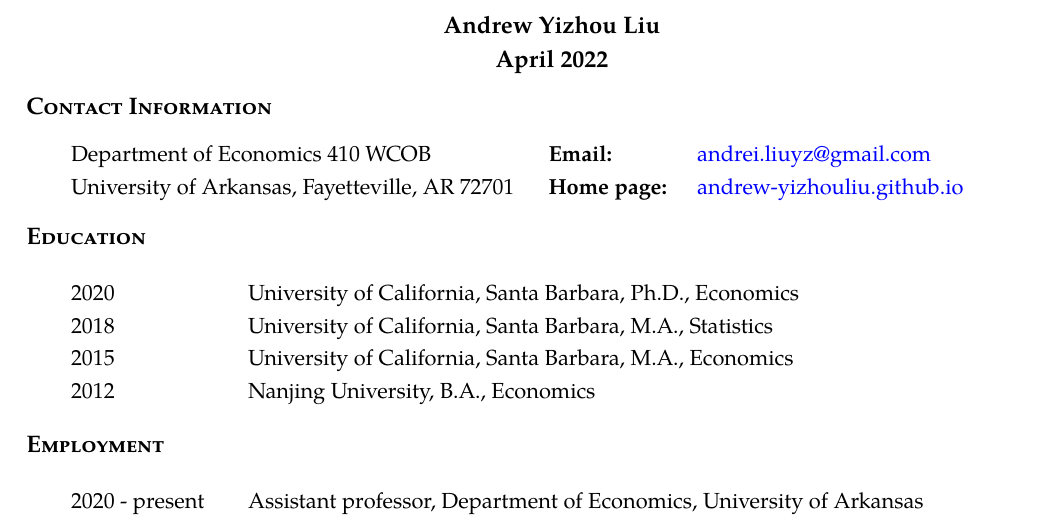
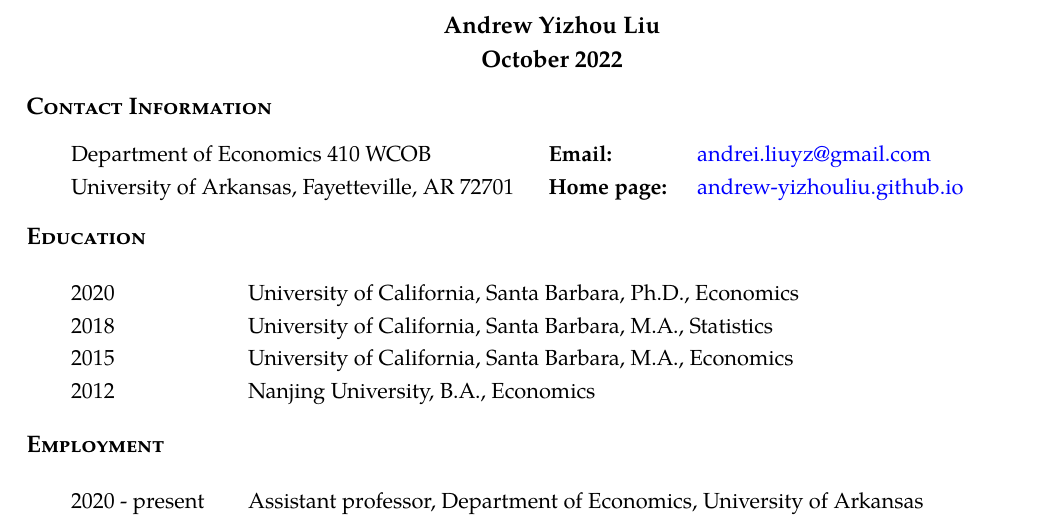
Before and after one commit to Andrew-YizhouLiu/Andrew-YizhouLiu.github.io, a LaTeX CV (files/Liu, Andrew Yizhou-CV.tex): part of page 1 of 2, cut so that both start at the same text. Compiled offline with pdfLaTeX.

Commit message:
October 2022 update 2

```diff
--- a/files/Liu, Andrew Yizhou-CV.tex
+++ b/files/Liu, Andrew Yizhou-CV.tex
@@ -122,7 +122,7 @@
 %\thispagestyle{empty}
 \begin{center}
 \large\textbf{Andrew Yizhou Liu}\\
-{\bf April 2022}
+{\bf October 2022}
 \end{center}
 
 %\noindent\begin{tabularx}{\linewidth}{p{8cm} p{6cm} X}
```
Also changed, not shown: files/Liu, Andrew Yizhou-CV.pdf, 1 other file.
